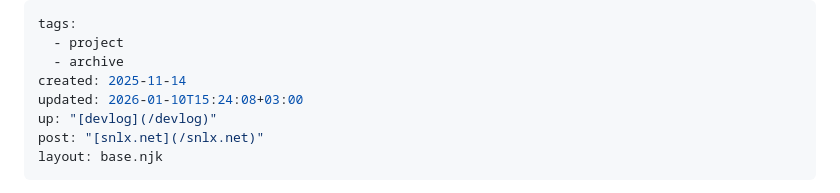
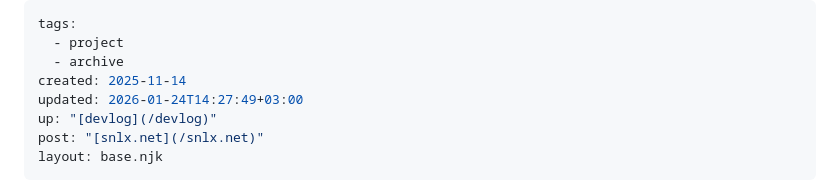
Before and after one commit to snlxnet/snlx.net, a Markdown page: ru-cert-site-start.md, the part around one of its changes. GitHub-like rendering.

```diff
--- a/ru-cert-site-start.md
+++ b/ru-cert-site-start.md
@@ -3,7 +3,7 @@ tags:
   - project
   - archive
 created: 2025-11-14
-updated: 2026-01-10T15:24:08+03:00
+updated: 2026-01-24T14:27:49+03:00
 up: "[devlog](/devlog)"
 post: "[snlx.net](/snlx.net)"
 layout: base.njk
```
Also changed, not shown: other parts of ru-cert-site-start.md (+1 -1 lines).
